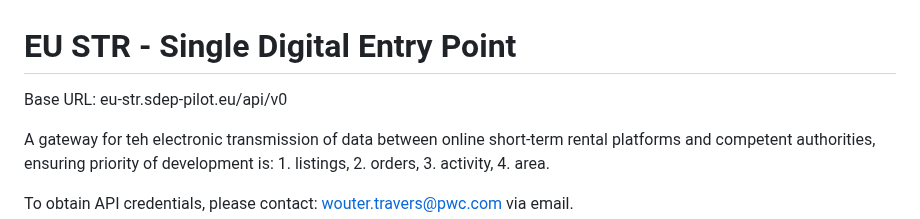
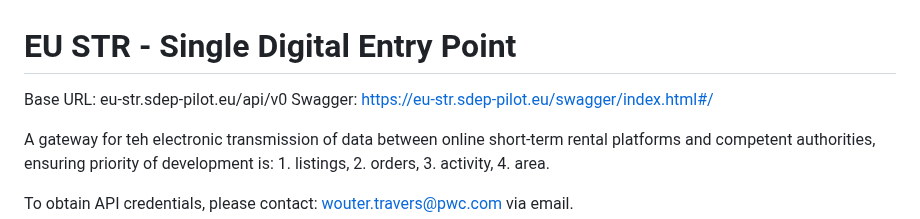
Before and after one commit to SEMICeu/STR-AP, a Markdown page: prototype/technical_prototype/EU_STR_connection.md, the part around the change. Drawn GitHub-style.

```diff
--- a/prototype/technical_prototype/EU_STR_connection.md
+++ b/prototype/technical_prototype/EU_STR_connection.md
@@ -1,5 +1,6 @@
 # EU STR - Single Digital Entry Point
 Base URL: eu-str.sdep-pilot.eu/api/v0
+Swagger: https://eu-str.sdep-pilot.eu/swagger/index.html#/
 
 A gateway for teh electronic transmission of data between online short-term rental platforms and competent authorities, ensuring priority of development is: 1. listings, 2. orders, 3. activity, 4. area.
 
```
